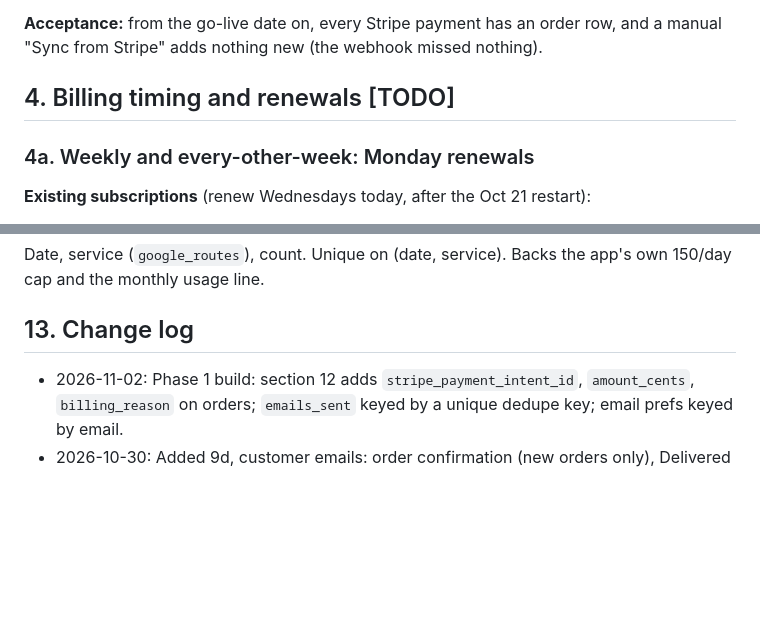
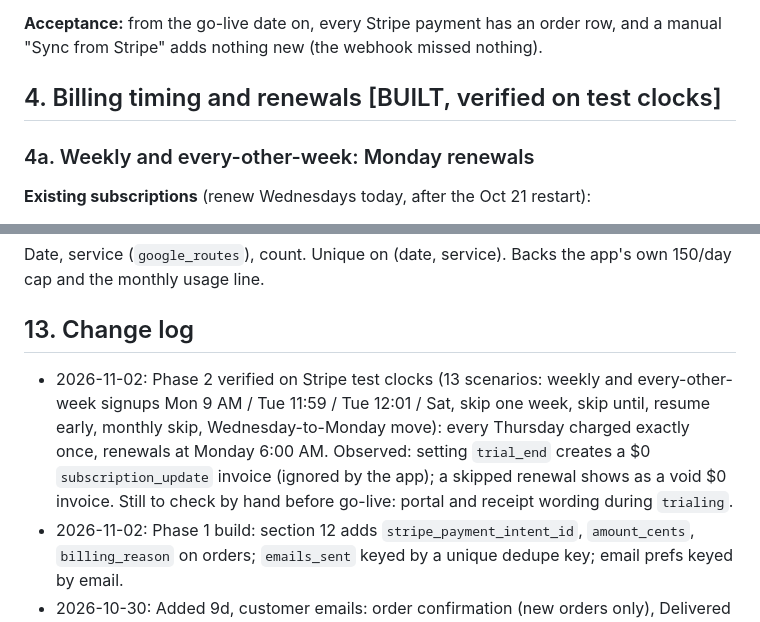
Before and after one commit to justinrush9/justbread-site, a Markdown page: SPEC.md, 2 parts joined by grey strips. GitHub-like rendering; blank space fills up the shorter version.

Commit message:
SPEC: Phase 2 verified on Stripe test clocks
Co-Authored-By: Claude Opus 5.5 <noreply@anthropic.com>
Claude-Session: https://claude.ai/code/session_01YL6cW2RLpn1YNpmF1rkD1a

```diff
--- a/SPEC.md
+++ b/SPEC.md
@@ -86,7 +86,7 @@ These are decided. Everything else in this spec follows from them.
 row, and a manual "Sync from Stripe" adds nothing new (the webhook missed
 nothing).
 
-## 4. Billing timing and renewals [TODO]
+## 4. Billing timing and renewals [BUILT, verified on test clocks]
 
 ### 4a. Weekly and every-other-week: Monday renewals
 
@@ -635,6 +635,13 @@ the app's own 150/day cap and the monthly usage line.
 
 ## 13. Change log
 
+- 2026-11-02: Phase 2 verified on Stripe test clocks (13 scenarios: weekly and
+  every-other-week signups Mon 9 AM / Tue 11:59 / Tue 12:01 / Sat, skip one
+  week, skip until, resume early, monthly skip, Wednesday-to-Monday move):
+  every Thursday charged exactly once, renewals at Monday 6:00 AM. Observed:
+  setting `trial_end` creates a $0 `subscription_update` invoice (ignored by
+  the app); a skipped renewal shows as a void $0 invoice. Still to check by
+  hand before go-live: portal and receipt wording during `trialing`.
 - 2026-11-02: Phase 1 build: section 12 adds `stripe_payment_intent_id`,
   `amount_cents`, `billing_reason` on orders; `emails_sent` keyed by a
   unique dedupe key; email prefs keyed by email.
```
